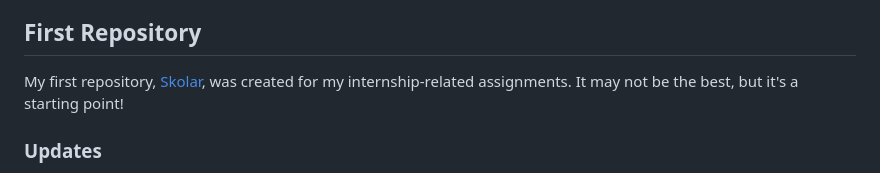
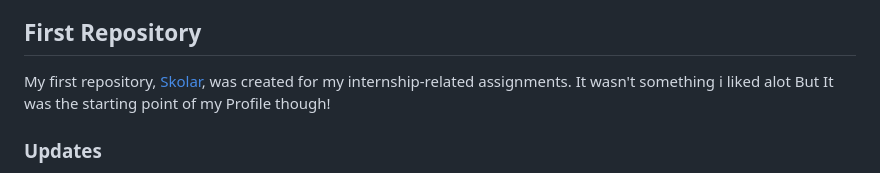
Before and after one commit to TempestAethel/Tempestaethel.github.io, a Markdown page: README.md, the part around the change. Drawn GitHub-style.

```diff
--- a/README.md
+++ b/README.md
@@ -36,7 +36,7 @@ You can find links to all my projects on my main GitHub page: [TempestAethel](ht
 - **[ZenVibes](https://github.com/TempestAethel/ZenVibes/tree/main)**: A series of calming projects. Experience it [here](https://tempestaethel.github.io/ZenVibes/).
 
 ## First Repository
-My first repository, [Skolar](https://github.com/TempestAethel/SKOLAR), was created for my internship-related assignments. It may not be the best, but it's a starting point!
+My first repository, [Skolar](https://github.com/TempestAethel/SKOLAR), was created for my internship-related assignments. It wasn't something i liked alot But It was the starting point of my Profile though!
 
 ### Updates
 I will be trying to update my profile with repositories over time, so feel free to check back!
```
